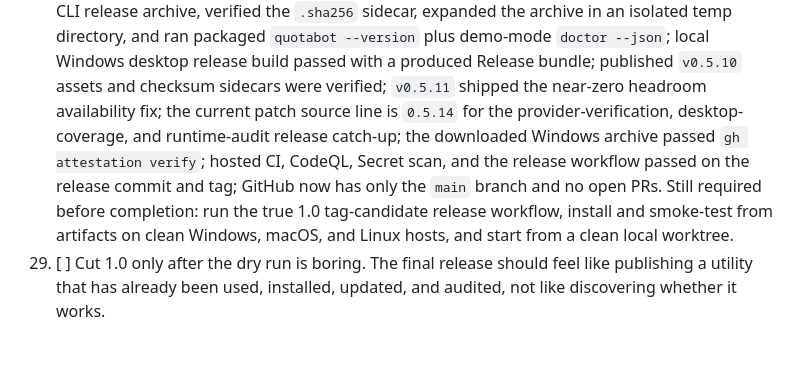
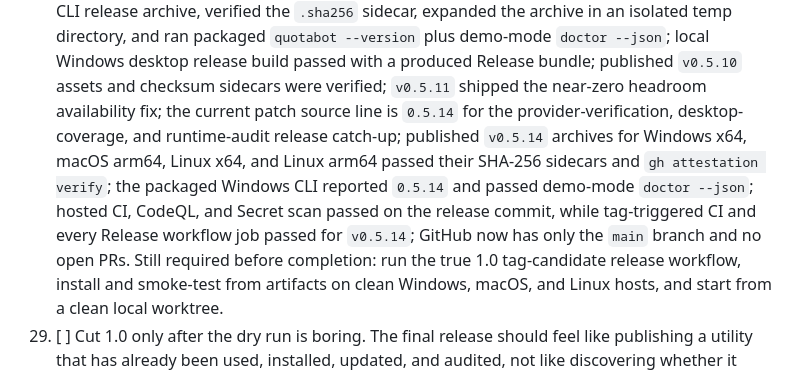
Before and after one commit to blisspixel/quotabot, a Markdown page: ROADMAP.md, the part around the change. Drawn GitHub-style; blank space fills up the shorter version.

```diff
--- a/ROADMAP.md
+++ b/ROADMAP.md
@@ -606,11 +606,13 @@ here is the final one.
     produced Release bundle; published `v0.5.10` assets and checksum sidecars
     were verified; `v0.5.11` shipped the near-zero headroom availability fix;
     the current patch source line is `0.5.14` for the provider-verification,
-    desktop-coverage, and runtime-audit release catch-up; the downloaded Windows
-    archive passed `gh attestation verify`; hosted CI, CodeQL, Secret scan, and
-    the release workflow
-    passed on the release commit and tag; GitHub now has only the `main` branch
-    and no open PRs. Still required before completion: run the
+    desktop-coverage, and runtime-audit release catch-up; published `v0.5.14`
+    archives for Windows x64, macOS arm64, Linux x64, and Linux arm64 passed
+    their SHA-256 sidecars and `gh attestation verify`; the packaged Windows CLI
+    reported `0.5.14` and passed demo-mode `doctor --json`; hosted CI, CodeQL,
+    and Secret scan passed on the release commit, while tag-triggered CI and
+    every Release workflow job passed for `v0.5.14`; GitHub now has only the
+    `main` branch and no open PRs. Still required before completion: run the
     true 1.0 tag-candidate release workflow, install and smoke-test from
     artifacts on clean Windows, macOS, and Linux hosts, and start from a clean
     local worktree.
```
Also changed, not shown: docs/BUILDING.md (+26 -17 lines).
